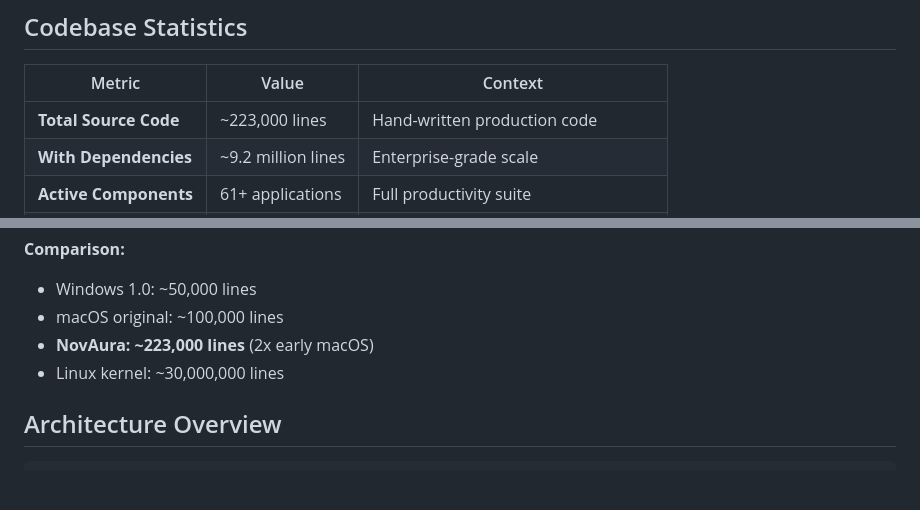
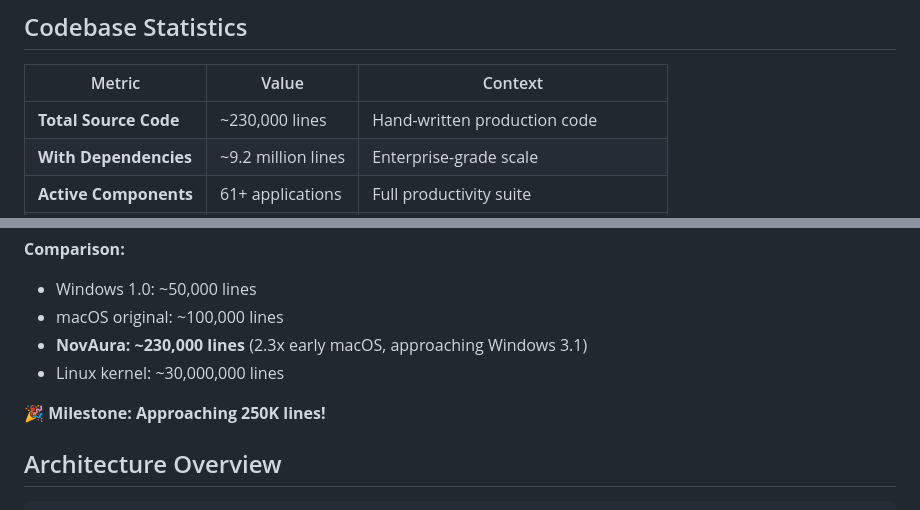
Before and after one commit to lostitonce420-beep/novaura.life-official, a Markdown page: NOVAURA_PLATFORM_AUDIT_AND_INVESTOR_DECK.md, 2 parts joined by grey strips. Drawn GitHub-style; blank space fills up the shorter version.

Commit message:
Update line count to 230K - we're COOKING! 🚀

```diff
--- a/NOVAURA_PLATFORM_AUDIT_AND_INVESTOR_DECK.md
+++ b/NOVAURA_PLATFORM_AUDIT_AND_INVESTOR_DECK.md
@@ -21,7 +21,7 @@
 
 | Metric | Value | Context |
 |--------|-------|---------|
-| **Total Source Code** | ~223,000 lines | Hand-written production code |
+| **Total Source Code** | ~230,000 lines | Hand-written production code |
 | **With Dependencies** | ~9.2 million lines | Enterprise-grade scale |
 | **Active Components** | 61+ applications | Full productivity suite |
 | **Game Components** | 3 major titles | Including full RPG (67K lines) |
@@ -32,8 +32,10 @@
 **Comparison:**
 - Windows 1.0: ~50,000 lines
 - macOS original: ~100,000 lines
-- **NovAura: ~223,000 lines** (2x early macOS)
+- **NovAura: ~230,000 lines** (2.3x early macOS, approaching Windows 3.1)
 - Linux kernel: ~30,000,000 lines
+
+**🎉 Milestone: Approaching 250K lines!**
 
 ## Architecture Overview
 
```
